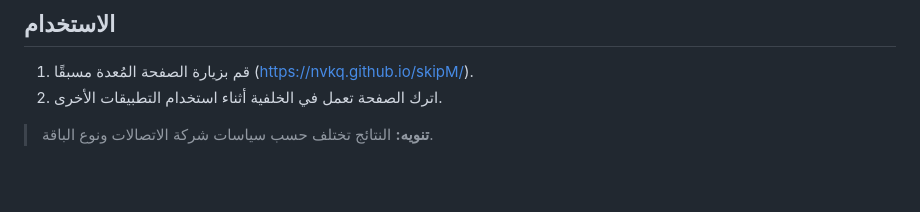
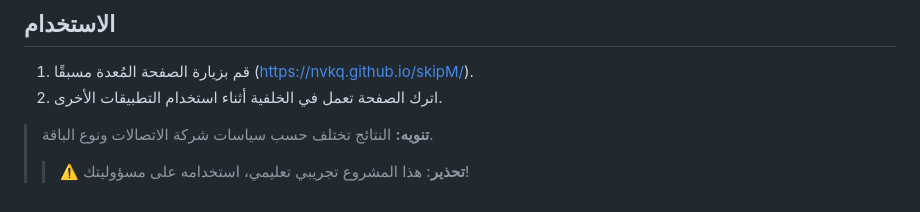
Before and after one commit to SMSMy/skipM, a Markdown page: README.md, the part around one of its changes. Rendered like a GitHub page; blank space fills up the shorter version.

```diff
--- a/README.md
+++ b/README.md
@@ -63,4 +62,5 @@
 2. اترك الصفحة تعمل في الخلفية أثناء استخدام التطبيقات الأخرى.
 
 > **تنويه:** النتائج تختلف حسب سياسات شركة الاتصالات ونوع الباقة.
+> > ⚠️ **تحذير**: هذا المشروع تجريبي تعليمي، استخدامه على مسؤوليتك!
 >
```
Also changed, not shown: other parts of README.md (+2 -3 lines).
